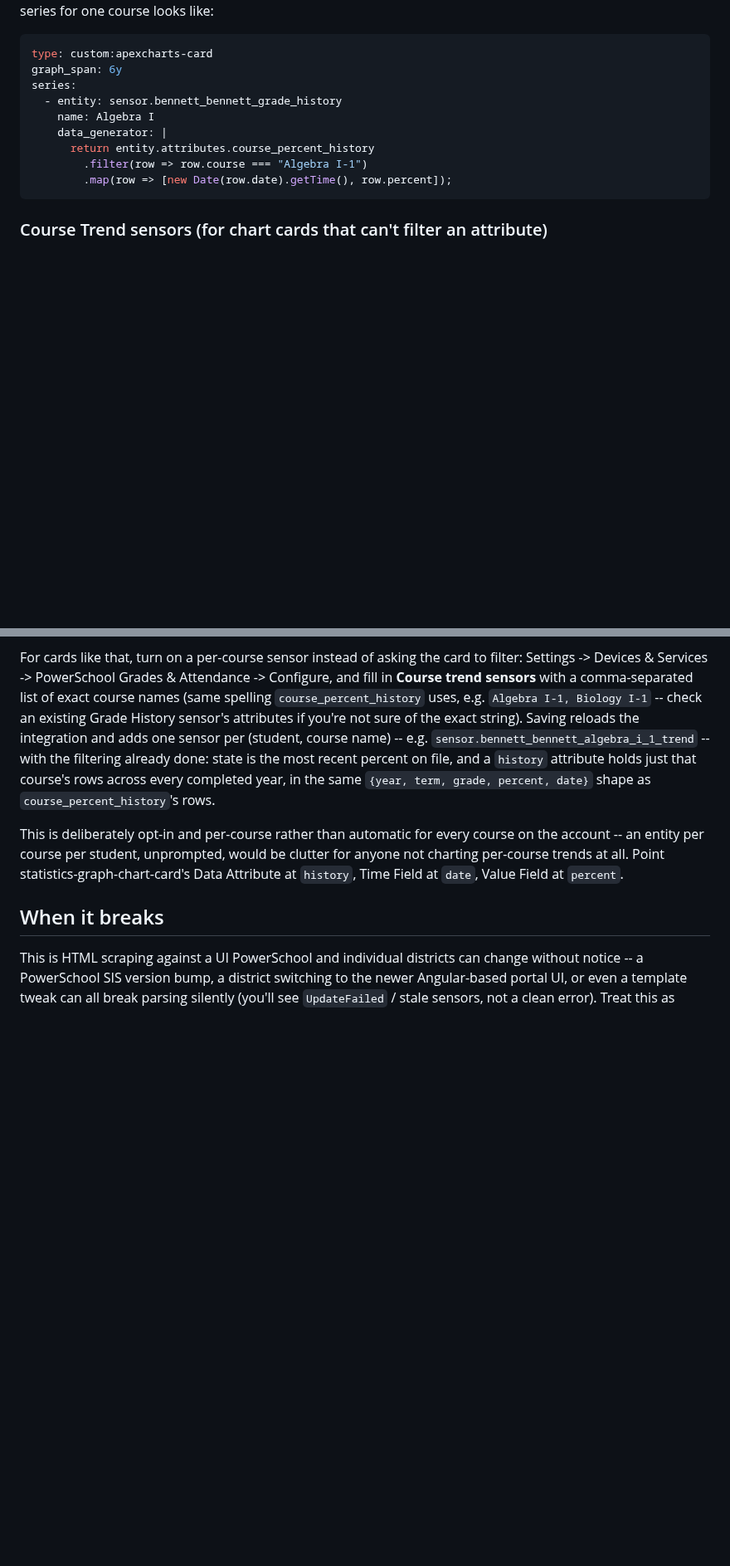
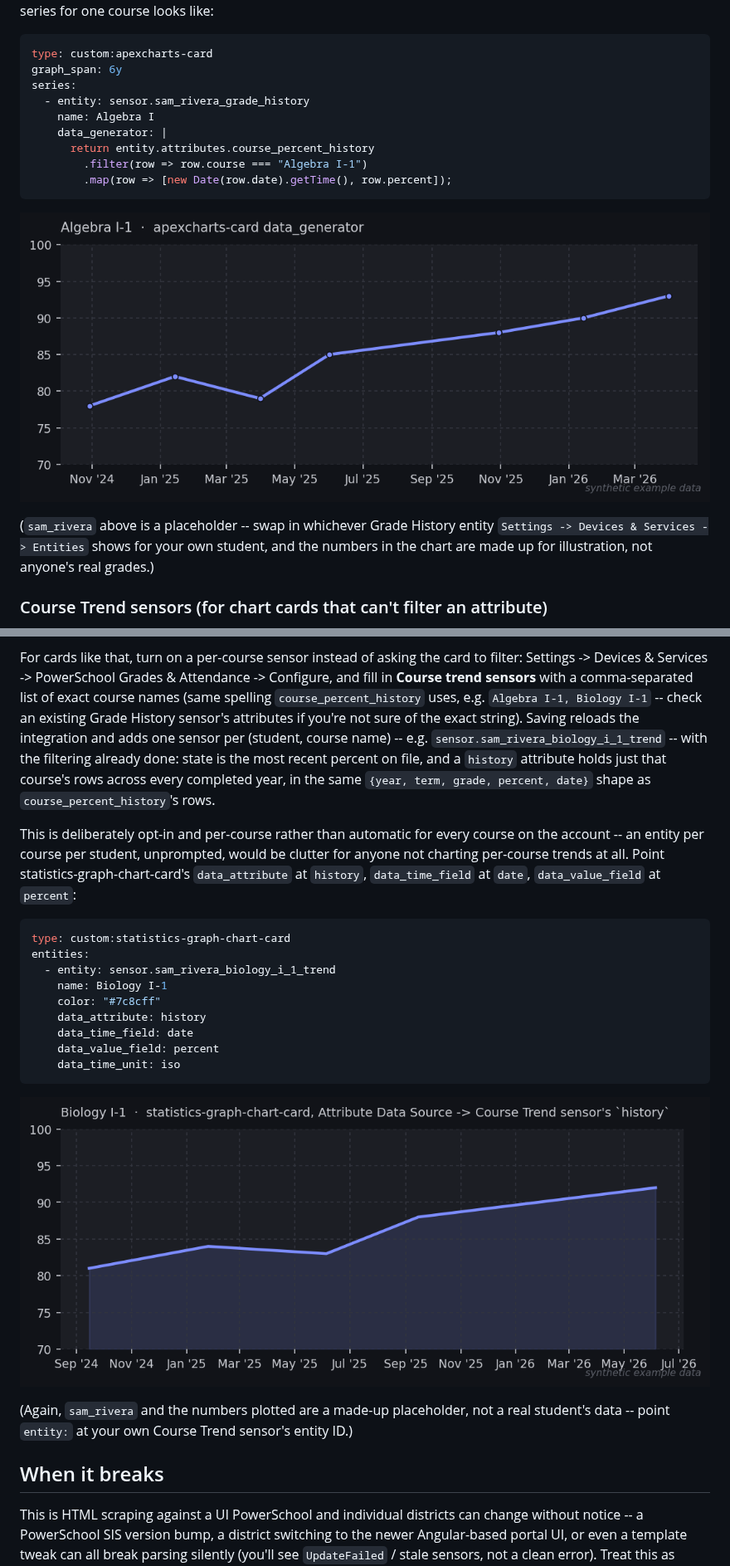
Before and after one commit to ChrisandErin86/East-Noble-Power-School-HA-Integration, a Markdown page: README.md, 2 parts joined by grey strips. Shown at 83% size. Drawn GitHub-style; pictures changed too: docs/img/apexcharts-course-trend-example.png (added), docs/img/statistics-graph-course-trend-example.png (added); blank space fills up the shorter version.

Commit message:
Add example config + example graphs for both chart-card options
Genericizes the existing apexcharts-card example (was pointing at a
real student's entity ID) and adds the missing piece: a working
statistics-graph-chart-card example against a Course Trend sensor's
history attribute, using data_attribute/data_time_field/data_value_field/
data_time_unit (verified against the card's own README, not guessed --
the prose earlier used the field names without their data_ prefix,
which would not have worked).

Both examples get a rendered PNG (synthetic data, not any real
student's grades) so the README shows what the resulting chart
actually looks like instead of just YAML.

Co-Authored-By: Claude Sonnet 5 <noreply@anthropic.com>
Claude-Session: https://claude.ai/code/session_01Cx98R9ZcYMuLWXbCHMbzxZ

````diff
--- a/README.md
+++ b/README.md
@@ -172,13 +172,20 @@ series for one course looks like:
 type: custom:apexcharts-card
 graph_span: 6y
 series:
-  - entity: sensor.bennett_bennett_grade_history
+  - entity: sensor.sam_rivera_grade_history
     name: Algebra I
     data_generator: |
       return entity.attributes.course_percent_history
         .filter(row => row.course === "Algebra I-1")
         .map(row => [new Date(row.date).getTime(), row.percent]);
 ```
+
+![Example apexcharts-card course trend, synthetic data](docs/img/apexcharts-course-trend-example.png)
+
+(`sam_rivera` above is a placeholder -- swap in whichever Grade History
+entity `Settings -> Devices & Services -> Entities` shows for your own
+student, and the numbers in the chart are made up for illustration, not
+anyone's real grades.)
 
 ### Course Trend sensors (for chart cards that can't filter an attribute)
 
@@ -201,7 +208,7 @@ comma-separated list of exact course names (same spelling
 `course_percent_history` uses, e.g. `Algebra I-1, Biology I-1` -- check an
 existing Grade History sensor's attributes if you're not sure of the
 exact string). Saving reloads the integration and adds one sensor per
-(student, course name) -- e.g. `sensor.bennett_bennett_algebra_i_1_trend`
+(student, course name) -- e.g. `sensor.sam_rivera_biology_i_1_trend`
 -- with the filtering already done: state is the most recent percent on
 file, and a `history` attribute holds just that course's rows across every
 completed year, in the same `{year, term, grade, percent, date}` shape as
@@ -210,8 +217,26 @@ completed year, in the same `{year, term, grade, percent, date}` shape as
 This is deliberately opt-in and per-course rather than automatic for every
 course on the account -- an entity per course per student, unprompted,
 would be clutter for anyone not charting per-course trends at all. Point
-statistics-graph-chart-card's Data Attribute at `history`, Time Field at
-`date`, Value Field at `percent`.
+statistics-graph-chart-card's `data_attribute` at `history`,
+`data_time_field` at `date`, `data_value_field` at `percent`:
+
+```yaml
+type: custom:statistics-graph-chart-card
+entities:
+  - entity: sensor.sam_rivera_biology_i_1_trend
+    name: Biology I-1
+    color: "#7c8cff"
+    data_attribute: history
+    data_time_field: date
+    data_value_field: percent
+    data_time_unit: iso
+```
+
+![Example statistics-graph-chart-card course trend, synthetic data](docs/img/statistics-graph-course-trend-example.png)
+
+(Again, `sam_rivera` and the numbers plotted are a made-up placeholder,
+not a real student's data -- point `entity:` at your own Course Trend
+sensor's entity ID.)
 
 ## When it breaks
 
````
